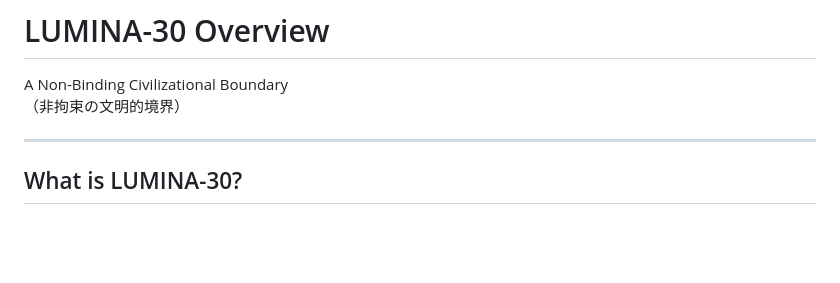
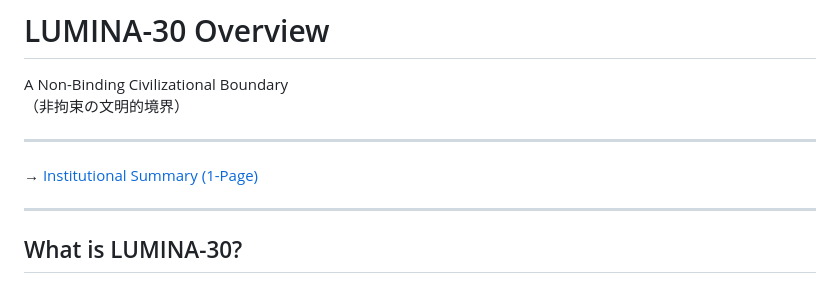
Before and after one commit to lumina-30/lumina-30-overview, a Markdown page: README.md, the part around the change. Drawn GitHub-style; blank space fills up the shorter version.

```diff
--- a/README.md
+++ b/README.md
@@ -2,6 +2,10 @@
 
 A Non-Binding Civilizational Boundary
 （非拘束の文明的境界）
+
+---
+
+→ [Institutional Summary (1-Page)](Institutional_Summary_1Page.md)
 
 ---
 
```
